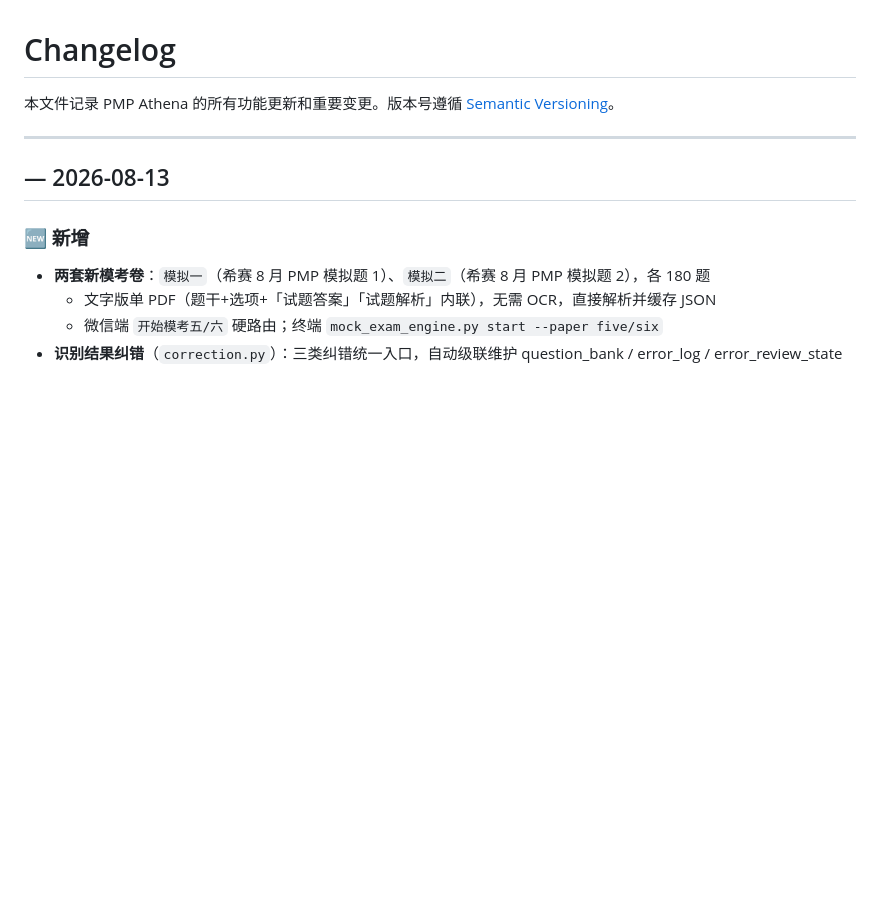
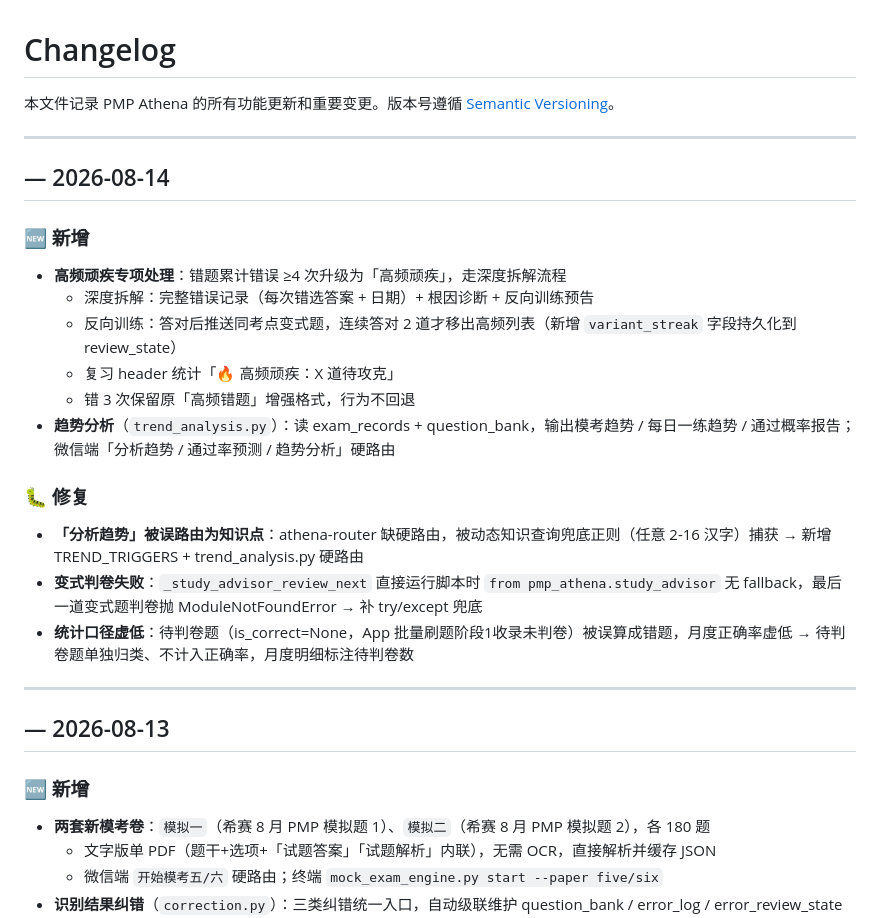
Before and after one commit to Lucile-ya/pmp-athena, a Markdown page: CHANGELOG.md, the part around the change. Drawn GitHub-style; blank space fills up the shorter version.

Commit message:
docs: CHANGELOG 补记 8-14 高频顽疾/趋势分析/变式判卷修复

```diff
--- a/CHANGELOG.md
+++ b/CHANGELOG.md
@@ -1,6 +1,25 @@
 # Changelog
 
 本文件记录 PMP Athena 的所有功能更新和重要变更。版本号遵循 [Semantic Versioning](https://semver.org/)。
+
+---
+
+## — 2026-08-14
+
+### 🆕 新增
+
+- **高频顽疾专项处理**：错题累计错误 ≥4 次升级为「高频顽疾」，走深度拆解流程
+  - 深度拆解：完整错误记录（每次错选答案 + 日期）+ 根因诊断 + 反向训练预告
+  - 反向训练：答对后推送同考点变式题，连续答对 2 道才移出高频列表（新增 `variant_streak` 字段持久化到 review_state）
+  - 复习 header 统计「🔥 高频顽疾：X 道待攻克」
+  - 错 3 次保留原「高频错题」增强格式，行为不回退
+- **趋势分析**（`trend_analysis.py`）：读 exam_records + question_bank，输出模考趋势 / 每日一练趋势 / 通过概率报告；微信端「分析趋势 / 通过率预测 / 趋势分析」硬路由
+
+### 🐛 修复
+
+- **「分析趋势」被误路由为知识点**：athena-router 缺硬路由，被动态知识查询兜底正则（任意 2-16 汉字）捕获 → 新增 TREND_TRIGGERS + trend_analysis.py 硬路由
+- **变式判卷失败**：`_study_advisor_review_next` 直接运行脚本时 `from pmp_athena.study_advisor` 无 fallback，最后一道变式题判卷抛 ModuleNotFoundError → 补 try/except 兜底
+- **统计口径虚低**：待判卷题（is_correct=None，App 批量刷题阶段1收录未判卷）被误算成错题，月度正确率虚低 → 待判卷题单独归类、不计入正确率，月度明细标注待判卷数
 
 ---
 
```
